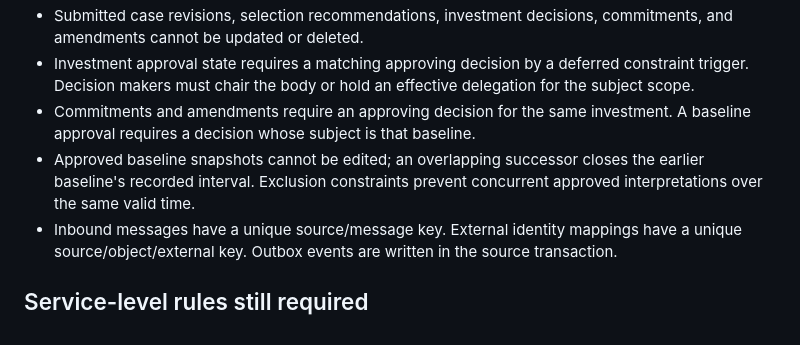
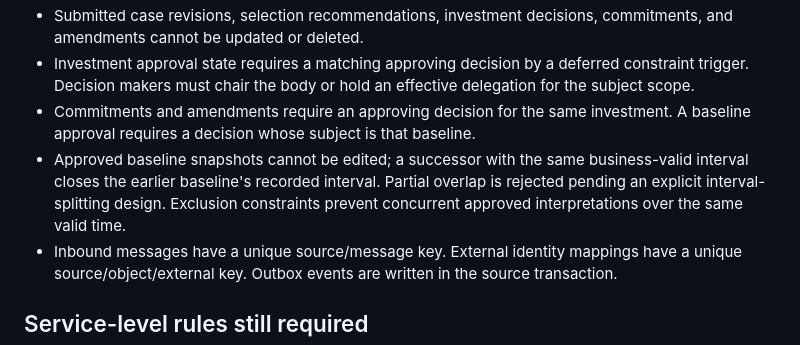
Before and after one commit to squire1310/Strategic_Portfolio_Management, a Markdown page: reconciled-core/docs/assumptions.md, the part around the change. Rendered like a GitHub page.

Commit message:
Harden review findings: reconciled-core/docs/assumptions.md

```diff
--- a/reconciled-core/docs/assumptions.md
+++ b/reconciled-core/docs/assumptions.md
@@ -11,7 +11,7 @@ The prior v0.3 answer was unavailable as text. The user confirmed that a full ca
 - Submitted case revisions, selection recommendations, investment decisions, commitments, and amendments cannot be updated or deleted.
 - Investment approval state requires a matching approving decision by a deferred constraint trigger. Decision makers must chair the body or hold an effective delegation for the subject scope.
 - Commitments and amendments require an approving decision for the same investment. A baseline approval requires a decision whose subject is that baseline.
-- Approved baseline snapshots cannot be edited; an overlapping successor closes the earlier baseline's recorded interval. Exclusion constraints prevent concurrent approved interpretations over the same valid time.
+- Approved baseline snapshots cannot be edited; a successor with the same business-valid interval closes the earlier baseline's recorded interval. Partial overlap is rejected pending an explicit interval-splitting design. Exclusion constraints prevent concurrent approved interpretations over the same valid time.
 - Inbound messages have a unique source/message key. External identity mappings have a unique source/object/external key. Outbox events are written in the source transaction.
 
 ## Service-level rules still required
```
